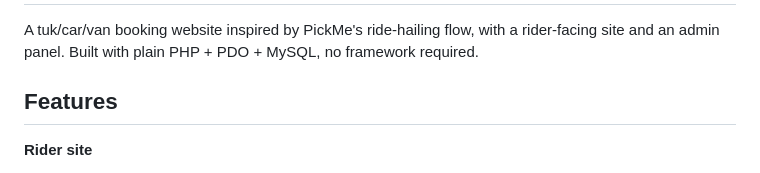
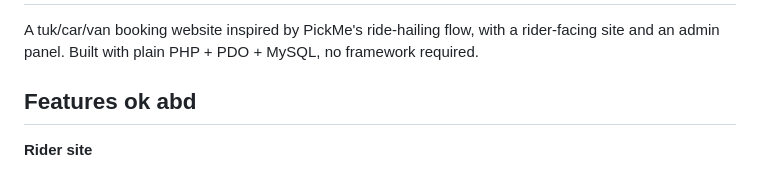
Before and after one commit to priyanka20041012ai-cloud/Pickride12, a Markdown page: README.md, the part around the change. Rendered like a GitHub page.

```diff
--- a/README.md
+++ b/README.md
@@ -4,7 +4,7 @@ A tuk/car/van booking website inspired by PickMe's ride-hailing flow, with a
 rider-facing site and an admin panel. Built with plain PHP + PDO + MySQL, no
 framework required.
 
-## Features
+## Features ok abd
 
 **Rider site**
 - Landing page with vehicle pricing
```
